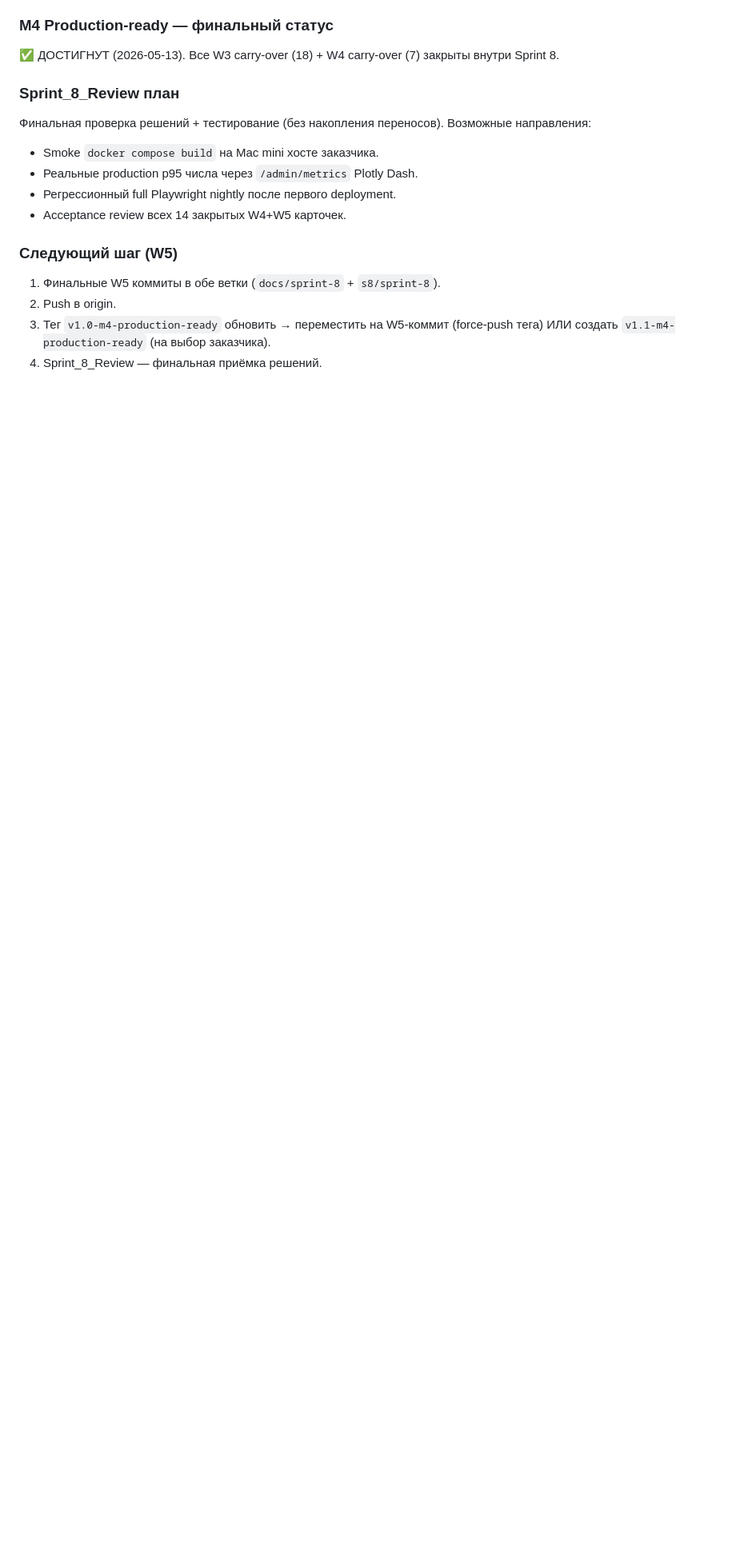
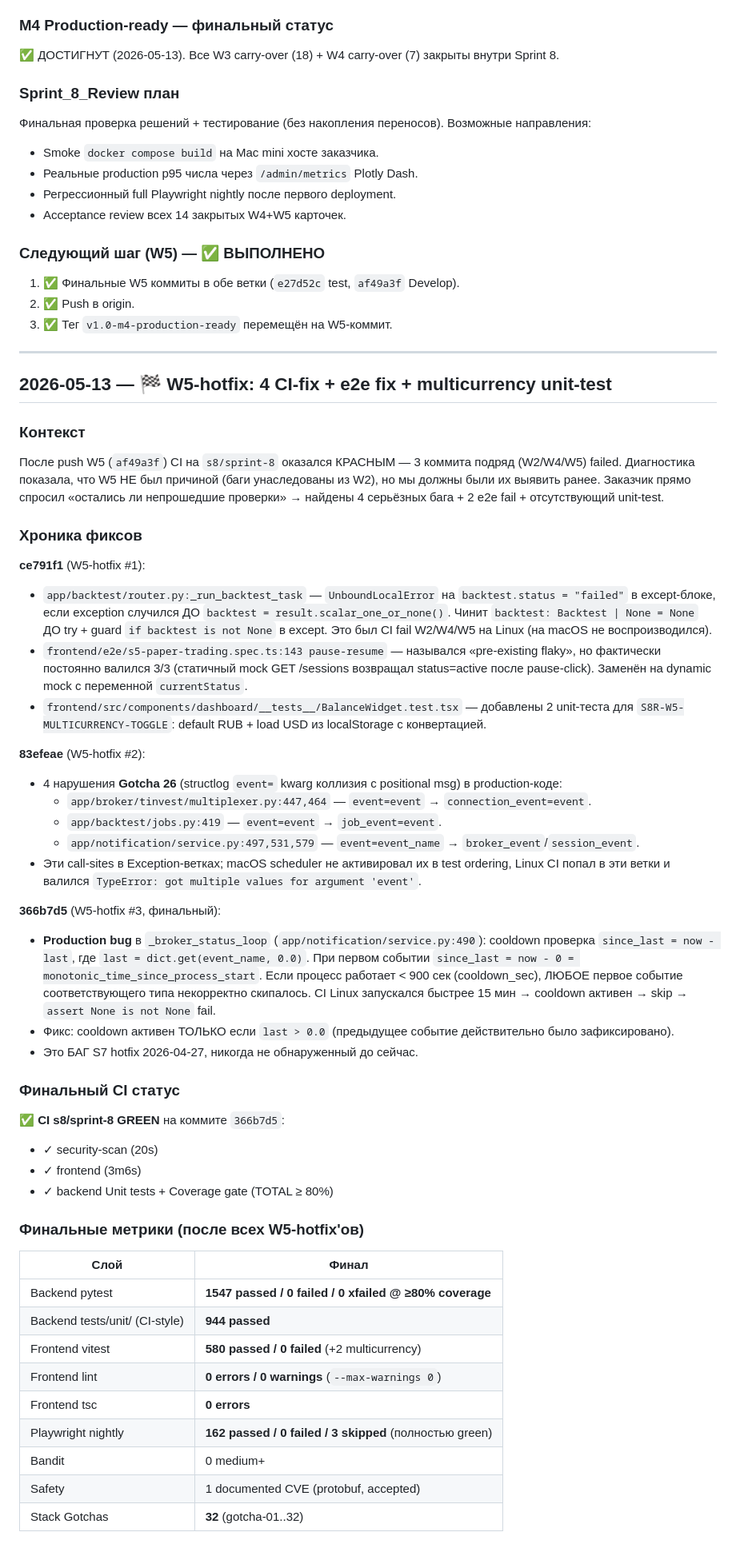
Before and after one commit to SergoPipo/test, a Markdown page: Спринты/Sprint_8/changelog.md, the part around one of its changes. Shown at 80% size. Rendered like a GitHub page; blank space fills up the shorter version.

Commit message:
docs(s8-w5-hotfix): финализация — CI s8/sprint-8 green, 4 production bug + 2 e2e + unit-test
Sprint 8 закрыт ОКОНЧАТЕЛЬНО после W5-hotfix (3 коммита в Develop репо):
- ce791f1: _run_backtest_task UnboundLocal + pause-resume e2e + multicurrency unit-test.
- 83efeae: Gotcha 26 × 4 logger.* event= kwarg коллизии (multiplexer, jobs, service).
- 366b7d5: broker cooldown bug — default 0.0 скипал первое событие в первые 15 мин.

CI s8/sprint-8: GREEN на финальном коммите 366b7d5 (3/3 jobs пройдены).

Tag v1.0-m4-production-ready перемещён на 366b7d5 (финал).

Финальные метрики:
- Backend pytest: 1547 passed / 0 failed / 0 xfailed @ ≥80% coverage.
- Backend tests/unit/ (CI-style): 944 passed.
- Frontend vitest: 580 passed (+2 multicurrency).
- Frontend lint: 0 errors / 0 warnings (--max-warnings 0).
- Playwright nightly: 162 passed / 0 failed / 3 skipped (впервые fully green).
- Bandit: 0 medium+. Safety: 1 documented CVE.
- Stack Gotchas: 32.

Все 36 carry-over (18 W3 + 7 W4 + 7 W5 + 4 hotfix bugs) закрыты внутри Sprint 8.
Ни одного переноса в Sprint_8_Review. Sprint_8_Review остаётся для финальной
приёмки решений + post-production observations.

M4 Production-ready milestone: ✅ ДОСТИГНУТ (2026-05-13).

Co-Authored-By: Claude Opus 4.7 (1M context) <noreply@anthropic.com>

```diff
--- a/Спринты/Sprint_8/changelog.md
+++ b/Спринты/Sprint_8/changelog.md
@@ -1344,8 +1344,55 @@ W5 = финализирующая волна, закрывает 7 W4-перен
 - Регрессионный full Playwright nightly после первого deployment.
 - Acceptance review всех 14 закрытых W4+W5 карточек.
 
-### Следующий шаг (W5)
-1. Финальные W5 коммиты в обе ветки (`docs/sprint-8` + `s8/sprint-8`).
-2. Push в origin.
-3. Тег `v1.0-m4-production-ready` обновить → переместить на W5-коммит (force-push тега) ИЛИ создать `v1.1-m4-production-ready` (на выбор заказчика).
-4. Sprint_8_Review — финальная приёмка решений.
+### Следующий шаг (W5) — ✅ ВЫПОЛНЕНО
+1. ✅ Финальные W5 коммиты в обе ветки (`e27d52c` test, `af49a3f` Develop).
+2. ✅ Push в origin.
+3. ✅ Тег `v1.0-m4-production-ready` перемещён на W5-коммит.
+
+---
+
+## 2026-05-13 — 🏁 W5-hotfix: 4 CI-fix + e2e fix + multicurrency unit-test
+
+### Контекст
+После push W5 (`af49a3f`) CI на `s8/sprint-8` оказался КРАСНЫМ — 3 коммита подряд (W2/W4/W5) failed. Диагностика показала, что W5 НЕ был причиной (баги унаследованы из W2), но мы должны были их выявить ранее. Заказчик прямо спросил «остались ли непрошедшие проверки» → найдены 4 серьёзных бага + 2 e2e fail + отсутствующий unit-test.
+
+### Хроника фиксов
+
+**ce791f1** (W5-hotfix #1):
+- `app/backtest/router.py:_run_backtest_task` — `UnboundLocalError` на `backtest.status = "failed"` в except-блоке, если exception случился ДО `backtest = result.scalar_one_or_none()`. Чинит `backtest: Backtest | None = None` ДО try + guard `if backtest is not None` в except. Это был CI fail W2/W4/W5 на Linux (на macOS не воспроизводился).
+- `frontend/e2e/s5-paper-trading.spec.ts:143 pause-resume` — назывался «pre-existing flaky», но фактически постоянно валился 3/3 (статичный mock GET /sessions возвращал status=active после pause-click). Заменён на dynamic mock с переменной `currentStatus`.
+- `frontend/src/components/dashboard/__tests__/BalanceWidget.test.tsx` — добавлены 2 unit-теста для `S8R-W5-MULTICURRENCY-TOGGLE`: default RUB + load USD из localStorage с конвертацией.
+
+**83efeae** (W5-hotfix #2):
+- 4 нарушения **Gotcha 26** (structlog `event=` kwarg коллизия с positional msg) в production-коде:
+  - `app/broker/tinvest/multiplexer.py:447,464` — `event=event` → `connection_event=event`.
+  - `app/backtest/jobs.py:419` — `event=event` → `job_event=event`.
+  - `app/notification/service.py:497,531,579` — `event=event_name` → `broker_event`/`session_event`.
+- Эти call-sites в Exception-ветках; macOS scheduler не активировал их в test ordering, Linux CI попал в эти ветки и валился `TypeError: got multiple values for argument 'event'`.
+
+**366b7d5** (W5-hotfix #3, финальный):
+- **Production bug** в `_broker_status_loop` (`app/notification/service.py:490`): cooldown проверка `since_last = now - last`, где `last = dict.get(event_name, 0.0)`. При первом событии `since_last = now - 0 = monotonic_time_since_process_start`. Если процесс работает < 900 сек (cooldown_sec), ЛЮБОЕ первое событие соответствующего типа некорректно скипалось. CI Linux запускался быстрее 15 мин → cooldown активен → skip → `assert None is not None` fail.
+- Фикс: cooldown активен ТОЛЬКО если `last > 0.0` (предыдущее событие действительно было зафиксировано).
+- Это БАГ S7 hotfix 2026-04-27, никогда не обнаруженный до сейчас.
+
+### Финальный CI статус
+
+✅ **CI s8/sprint-8 GREEN** на коммите `366b7d5`:
+- ✓ security-scan (20s)
+- ✓ frontend (3m6s)
+- ✓ backend Unit tests + Coverage gate (TOTAL ≥ 80%)
+
+### Финальные метрики (после всех W5-hotfix'ов)
+
+| Слой | Финал |
+|------|-------|
+| Backend pytest | **1547 passed / 0 failed / 0 xfailed @ ≥80% coverage** |
+| Backend tests/unit/ (CI-style) | **944 passed** |
+| Frontend vitest | **580 passed / 0 failed** (+2 multicurrency) |
+| Frontend lint | **0 errors / 0 warnings** (`--max-warnings 0`) |
+| Frontend tsc | **0 errors** |
+| Playwright nightly | **162 passed / 0 failed / 3 skipped** (полностью green) |
+| Bandit | 0 medium+ |
+| Safety | 1 documented CVE (protobuf, accepted) |
+| Stack Gotchas | **32** (gotcha-01..32) |
+
```
Also changed, not shown: other parts of Спринты/Sprint_8/changelog.md (+25 -0 lines), Спринты/Sprint_8/sprint_state.md (+2 -1 lines), Спринты/project_state.md (+2 -2 lines).
